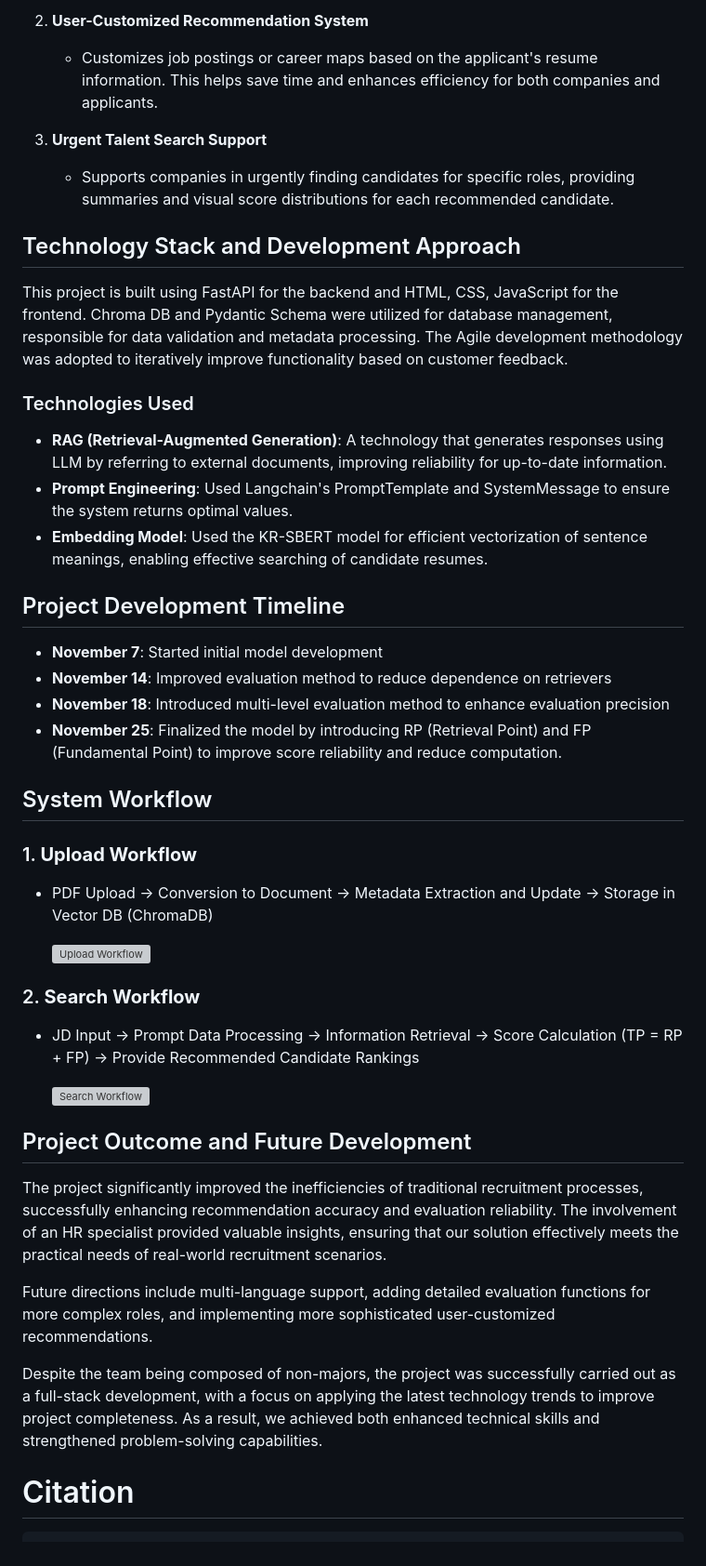
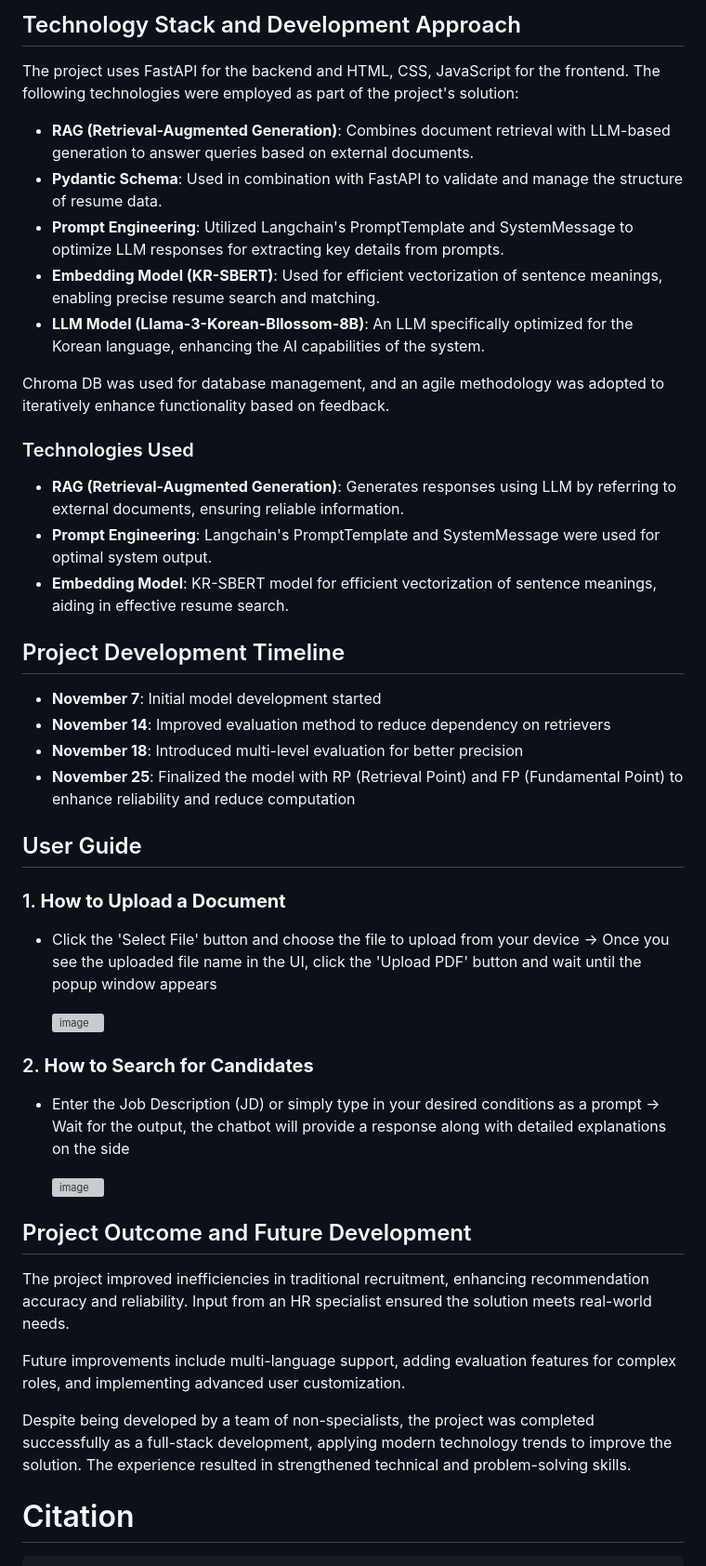
Before and after one commit to shdragron/RAG-Based-Talent-Search-and-Recommendation-System, a Markdown page: README.md, the part around the change printed below. Shown: that part at 93% size. Rendered like a GitHub page; grey boxes are pictures that could not be loaded.

```diff
--- a/README.md
+++ b/README.md
@@ -32,43 +37,48 @@ Modern recruitment is highly competitive, and the speed and accuracy of talent a
 
-2. **User-Customized Recommendation System**
-   - Customizes job postings or career maps based on the applicant's resume information. This helps save time and enhances efficiency for both companies and applicants.
+## Technology Stack and Development Approach
+The project uses FastAPI for the backend and HTML, CSS, JavaScript for the frontend. The following technologies were employed as part of the project's solution:
+
+- **RAG (Retrieval-Augmented Generation)**: Combines document retrieval with LLM-based generation to answer queries based on external documents.
+- **Pydantic Schema**: Used in combination with FastAPI to validate and manage the structure of resume data.
+- **Prompt Engineering**: Utilized Langchain's PromptTemplate and SystemMessage to optimize LLM responses for extracting key details from prompts.
+- **Embedding Model (KR-SBERT)**: Used for efficient vectorization of sentence meanings, enabling precise resume search and matching.
+- **LLM Model (Llama-3-Korean-Bllossom-8B)**: An LLM specifically optimized for the Korean language, enhancing the AI capabilities of the system.
+
+Chroma DB was used for database management, and an agile methodology was adopted to iteratively enhance functionality based on feedback.
+
+### Technologies Used
+
+- **RAG (Retrieval-Augmented Generation)**: Generates responses using LLM by referring to external documents, ensuring reliable information.
+- **Prompt Engineering**: Langchain's PromptTemplate and SystemMessage were used for optimal system output.
+- **Embedding Model**: KR-SBERT model for efficient vectorization of sentence meanings, aiding in effective resume search.
+
+## Project Development Timeline
+- **November 7**: Initial model development started
+- **November 14**: Improved evaluation method to reduce dependency on retrievers
+- **November 18**: Introduced multi-level evaluation for better precision
+- **November 25**: Finalized the model with RP (Retrieval Point) and FP (Fundamental Point) to enhance reliability and reduce computation
+
+## User Guide
+
+### 1. **How to Upload a Document**
+
+- Click the 'Select File' button and choose the file to upload from your device -> Once you see the uploaded file name in the UI, click the 'Upload PDF' button and wait until the popup window appears
+
+   ![image](https://github.com/user-attachments/assets/a738a4f6-da20-4bd5-8884-8b0f2b6dd4e4)
+
+### 2. **How to Search for Candidates**
+
+- Enter the Job Description (JD) or simply type in your desired conditions as a prompt -> Wait for the output, the chatbot will provide a response along with detailed explanations on the side
+
+   ![image](https://github.com/user-attachments/assets/d0a77911-f574-48aa-baac-9570665c46f1)
 
 
-3. **Urgent Talent Search Support**
-   - Supports companies in urgently finding candidates for specific roles, providing summaries and visual score distributions for each recommended candidate.
+## Project Outcome and Future Development
+The project improved inefficiencies in traditional recruitment, enhancing recommendation accuracy and reliability. Input from an HR specialist ensured the solution meets real-world needs.
 
+Future improvements include multi-language support, adding evaluation features for complex roles, and implementing advanced user customization.
 
-## Technology Stack and Development Approach
-This project is built using FastAPI for the backend and HTML, CSS, JavaScript for the frontend. Chroma DB and Pydantic Schema were utilized for database management, responsible for data validation and metadata processing. The Agile development methodology was adopted to iteratively improve functionality based on customer feedback.
-
-### Technologies Used
-- **RAG (Retrieval-Augmented Generation)**: A technology that generates responses using LLM by referring to external documents, improving reliability for up-to-date information.
-- **Prompt Engineering**: Used Langchain's PromptTemplate and SystemMessage to ensure the system returns optimal values.
-- **Embedding Model**: Used the KR-SBERT model for efficient vectorization of sentence meanings, enabling effective searching of candidate resumes.
-
-## Project Development Timeline
-- **November 7**: Started initial model development
-- **November 14**: Improved evaluation method to reduce dependence on retrievers
-- **November 18**: Introduced multi-level evaluation method to enhance evaluation precision
-- **November 25**: Finalized the model by introducing RP (Retrieval Point) and FP (Fundamental Point) to improve score reliability and reduce computation.
-
-## System Workflow
-### 1. **Upload Workflow**
-- PDF Upload -> Conversion to Document -> Metadata Extraction and Update -> Storage in Vector DB (ChromaDB)
-
-   ![Upload Workflow](./static/upload_workflow.png)
-
-### 2. **Search Workflow**
-- JD Input -> Prompt Data Processing -> Information Retrieval -> Score Calculation (TP = RP + FP) -> Provide Recommended Candidate Rankings
-
-   ![Search Workflow](./static/search_workflow.png)
-
-## Project Outcome and Future Development
-The project significantly improved the inefficiencies of traditional recruitment processes, successfully enhancing recommendation accuracy and evaluation reliability. The involvement of an HR specialist provided valuable insights, ensuring that our solution effectively meets the practical needs of real-world recruitment scenarios.
-
-Future directions include multi-language support, adding detailed evaluation functions for more complex roles, and implementing more sophisticated user-customized recommendations.
-
-Despite the team being composed of non-majors, the project was successfully carried out as a full-stack development, with a focus on applying the latest technology trends to improve project completeness. As a result, we achieved both enhanced technical skills and strengthened problem-solving capabilities.
+Despite being developed by a team of non-specialists, the project was completed successfully as a full-stack development, applying modern technology trends to improve the solution. The experience resulted in strengthened technical and problem-solving skills.
 
 # Citation
 
```
Also changed, not shown: other parts of README.md (+18 -31 lines).
